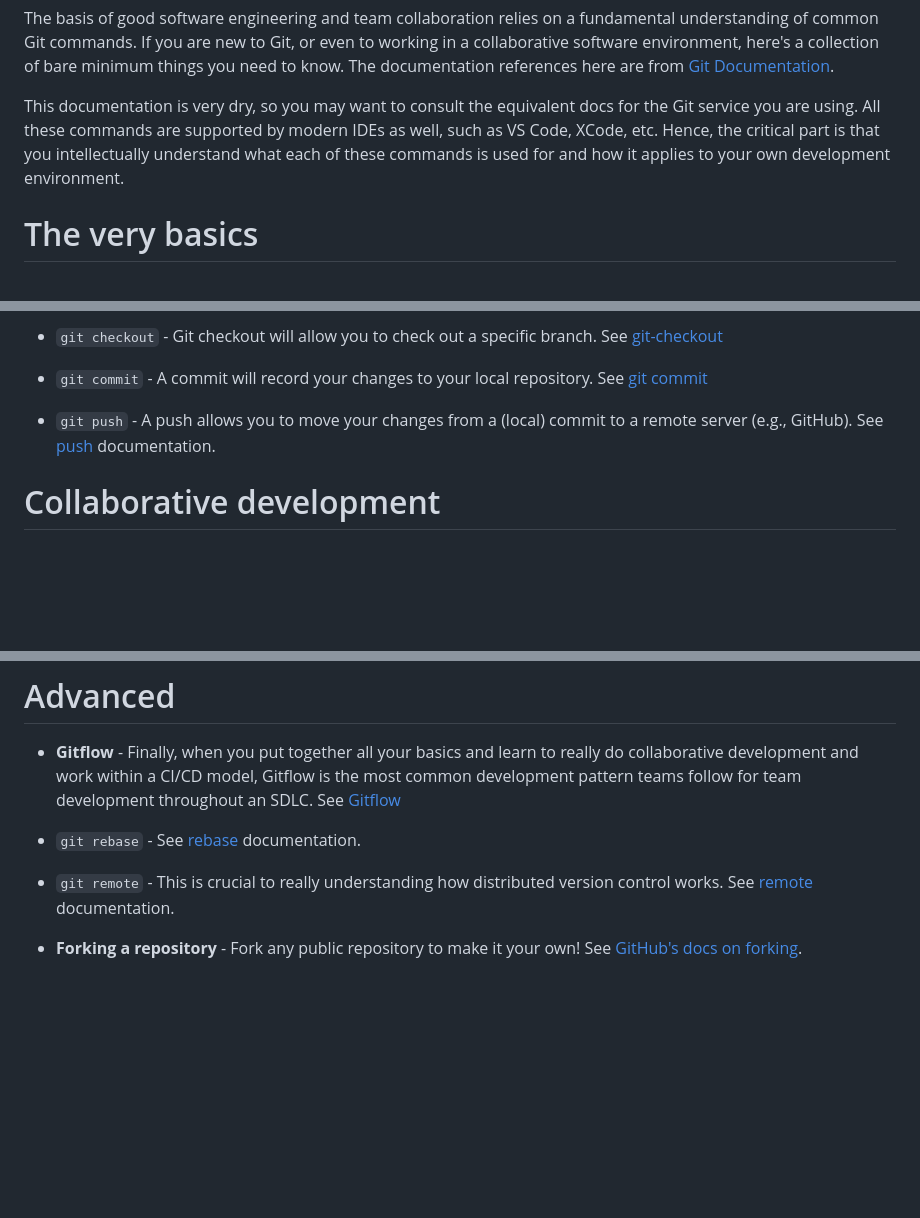
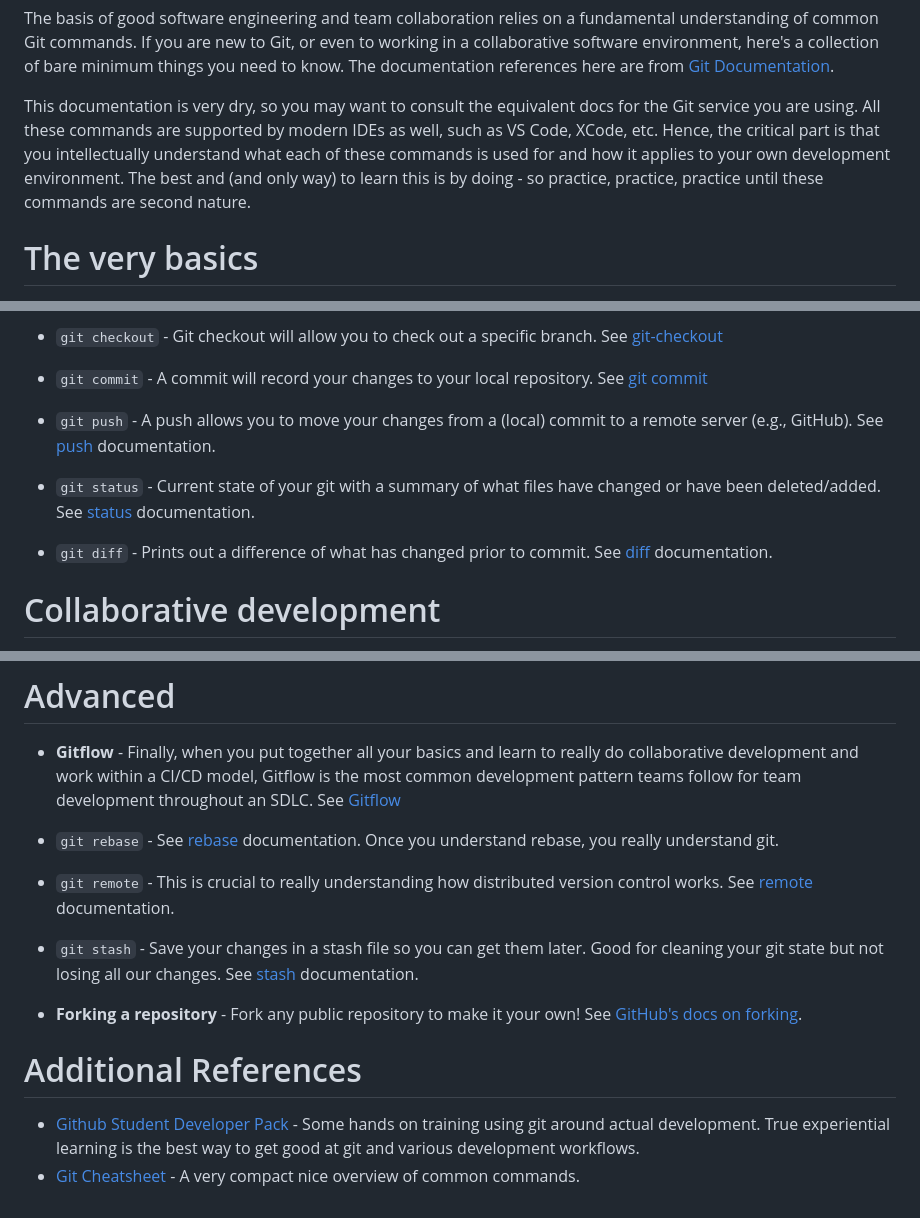
Before and after one commit to austimkelly/blog, a Markdown page: doc/git_101.md, 3 parts joined by grey strips. Rendered like a GitHub page; blank space fills up the shorter version.

Commit message:
Update git_101.md
add in a couple more commands and a references section

```diff
--- a/doc/git_101.md
+++ b/doc/git_101.md
@@ -2,7 +2,7 @@
 
 The basis of good software engineering and team collaboration relies on a fundamental understanding of common Git commands. If you are new to Git, or even to working in a collaborative software environment, here's a collection of bare minimum things you need to know. The documentation references here are from [Git Documentation](https://git-scm.com/docs/).
 
-This documentation is very dry, so you may want to consult the equivalent docs for the Git service you are using. All these commands are supported by modern IDEs as well, such as VS Code, XCode, etc. Hence, the critical part is that you intellectually understand what each of these commands is used for and how it applies to your own development environment.
+This documentation is very dry, so you may want to consult the equivalent docs for the Git service you are using. All these commands are supported by modern IDEs as well, such as VS Code, XCode, etc. Hence, the critical part is that you intellectually understand what each of these commands is used for and how it applies to your own development environment. The best and (and only way) to learn this is by doing - so practice, practice, practice until these commands are second nature.
 
 # The very basics
 
@@ -15,6 +15,10 @@ This documentation is very dry, so you may want to consult the equivalent docs f
 * `git commit` - A commit will record your changes to your local repository. See [git commit](https://git-scm.com/docs/git-commit)
 
 * `git push` - A push allows you to move your changes from a (local) commit to a remote server (e.g., GitHub). See [push](https://git-scm.com/docs/git-push) documentation.
+
+* `git status` - Current state of your git with a summary of what files have changed or have been deleted/added. See [status](https://git-scm.com/docs/git-status) documentation.
+
+* `git diff` - Prints out a difference of what has changed prior to commit. See [diff](https://git-scm.com/docs/git-diff) documentation.
 
 # Collaborative development
 
@@ -32,8 +36,15 @@ The section above provides the very basics you should know to be able to work on
 
 * **Gitflow** - Finally, when you put together all your basics and learn to really do collaborative development and work within a CI/CD model, Gitflow is the most common development pattern teams follow for team development throughout an SDLC. See [Gitflow](http://datasift.github.io/gitflow/IntroducingGitFlow.html)
 
-* `git rebase` - See [rebase](https://git-scm.com/docs/git-rebase) documentation.
+* `git rebase` - See [rebase](https://git-scm.com/docs/git-rebase) documentation. Once you understand rebase, you really understand git.
 
 * `git remote` - This is crucial to really understanding how distributed version control works. See [remote](https://git-scm.com/docs/git-remote) documentation.
 
+* `git stash` - Save your changes in a stash file so you can get them later. Good for cleaning your git state but not losing all our changes. See [stash](https://git-scm.com/docs/git-stash) documentation.
+
 * **Forking a repository** - Fork any public repository to make it your own! See [GitHub's docs on forking](https://docs.github.com/en/get-started/quickstart/fork-a-repo).
+
+# Additional References
+
+* [Github Student Developer Pack](https://education.github.com/pack) - Some hands on training using git around actual development. True experiential learning is the best way to get good at git and various development workflows.
+* [Git Cheatsheet](https://education.github.com/git-cheat-sheet-education.pdf) - A very compact nice overview of common commands.
```
